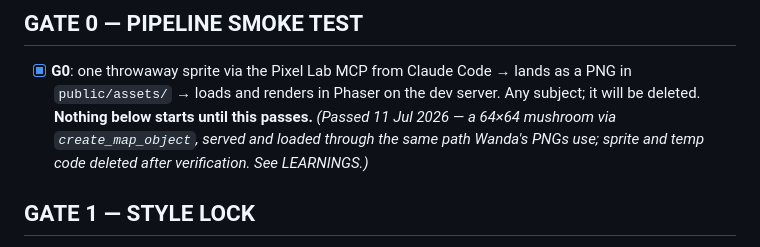
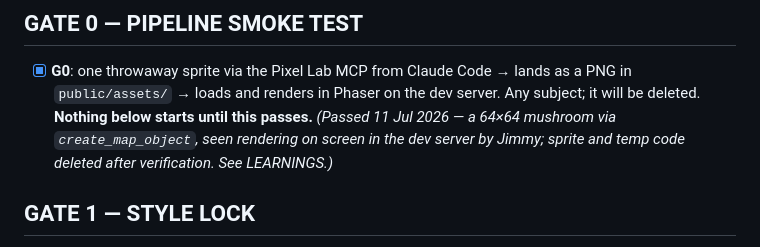
Before and after one commit to waligada26/wandern-gehen, a Markdown page: ART-QUEUE.md, the part around the change. Rendered like a GitHub page.

Commit message:
G0 pass note: render was eyeball-verified on screen, not just inferred
Co-Authored-By: Claude Fable 5 <noreply@anthropic.com>

```diff
--- a/ART-QUEUE.md
+++ b/ART-QUEUE.md
@@ -36,8 +36,8 @@ the end of BUILD-SESSIONS.md.
   Phaser on the dev server. Any subject; it will be deleted.
   **Nothing below starts until this passes.**
   *(Passed 11 Jul 2026 — a 64×64 mushroom via `create_map_object`,
-  served and loaded through the same path Wanda's PNGs use; sprite
-  and temp code deleted after verification. See LEARNINGS.)*
+  seen rendering on screen in the dev server by Jimmy; sprite and
+  temp code deleted after verification. See LEARNINGS.)*
 
 ## GATE 1 — STYLE LOCK
 
```
